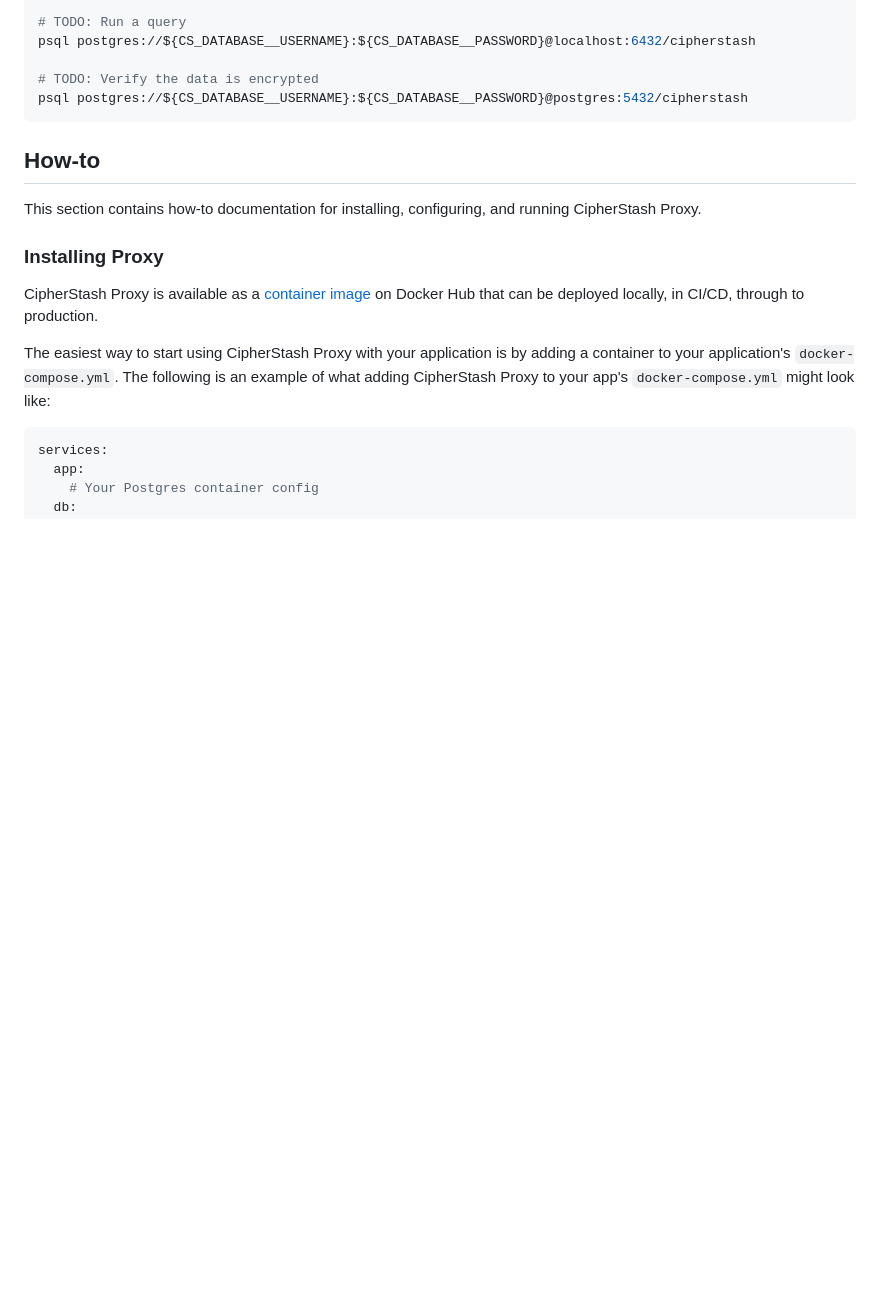
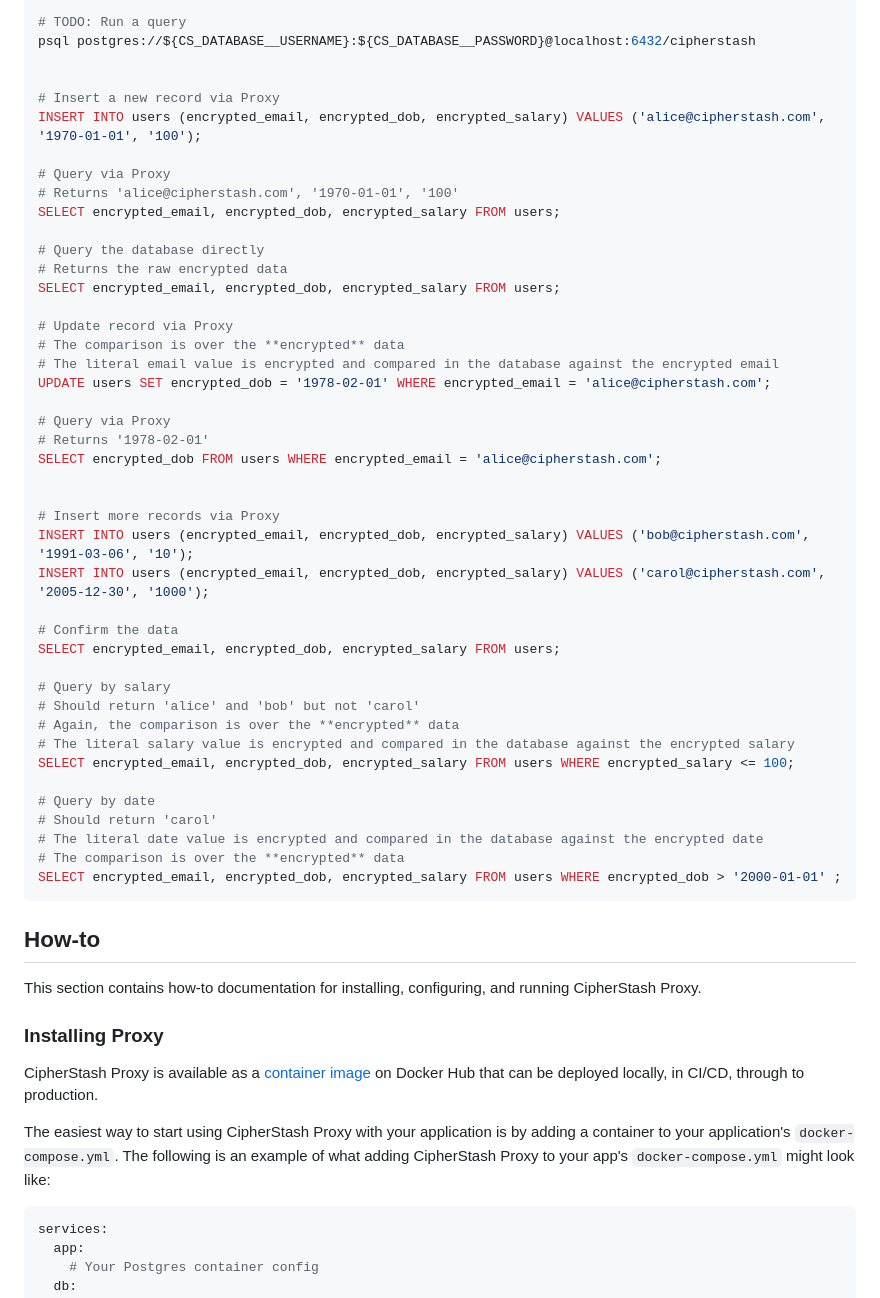
Before and after one commit to cipherstash/proxy, a Markdown page: README.md, the part around the change. Rendered like a GitHub page; blank space fills up the shorter version.

Commit message:
feat(onboard): add example queries to readme

````diff
--- a/README.md
+++ b/README.md
@@ -83,8 +83,46 @@ docker compose up
 # TODO: Run a query
 psql postgres://${CS_DATABASE__USERNAME}:${CS_DATABASE__PASSWORD}@localhost:6432/cipherstash
 
-# TODO: Verify the data is encrypted
-psql postgres://${CS_DATABASE__USERNAME}:${CS_DATABASE__PASSWORD}@postgres:5432/cipherstash
+
+# Insert a new record via Proxy
+INSERT INTO users (encrypted_email, encrypted_dob, encrypted_salary) VALUES ('alice@cipherstash.com', '1970-01-01', '100');
+
+# Query via Proxy
+# Returns 'alice@cipherstash.com', '1970-01-01', '100'
+SELECT encrypted_email, encrypted_dob, encrypted_salary FROM users;
+
+# Query the database directly
+# Returns the raw encrypted data
+SELECT encrypted_email, encrypted_dob, encrypted_salary FROM users;
+
+# Update record via Proxy
+# The comparison is over the **encrypted** data
+# The literal email value is encrypted and compared in the database against the encrypted email
+UPDATE users SET encrypted_dob = '1978-02-01' WHERE encrypted_email = 'alice@cipherstash.com';
+
+# Query via Proxy
+# Returns '1978-02-01'
+SELECT encrypted_dob FROM users WHERE encrypted_email = 'alice@cipherstash.com';
+
+
+# Insert more records via Proxy
+INSERT INTO users (encrypted_email, encrypted_dob, encrypted_salary) VALUES ('bob@cipherstash.com', '1991-03-06', '10');
+INSERT INTO users (encrypted_email, encrypted_dob, encrypted_salary) VALUES ('carol@cipherstash.com', '2005-12-30', '1000');
+
+# Confirm the data
+SELECT encrypted_email, encrypted_dob, encrypted_salary FROM users;
+
+# Query by salary
+# Should return 'alice' and 'bob' but not 'carol'
+# Again, the comparison is over the **encrypted** data
+# The literal salary value is encrypted and compared in the database against the encrypted salary
+SELECT encrypted_email, encrypted_dob, encrypted_salary FROM users WHERE encrypted_salary <= 100;
+
+# Query by date
+# Should return 'carol'
+# The literal date value is encrypted and compared in the database against the encrypted date
+# The comparison is over the **encrypted** data
+SELECT encrypted_email, encrypted_dob, encrypted_salary FROM users WHERE encrypted_dob > '2000-01-01' ;
 ```
 
 ## How-to
````
